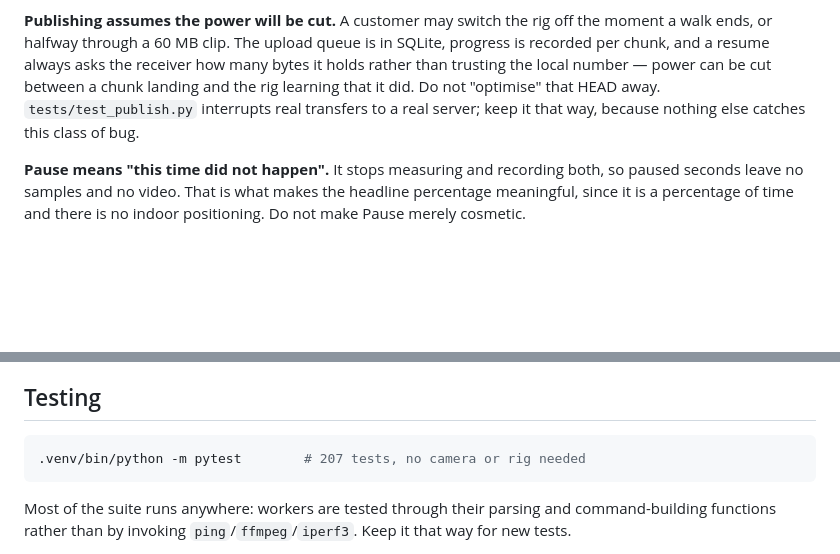
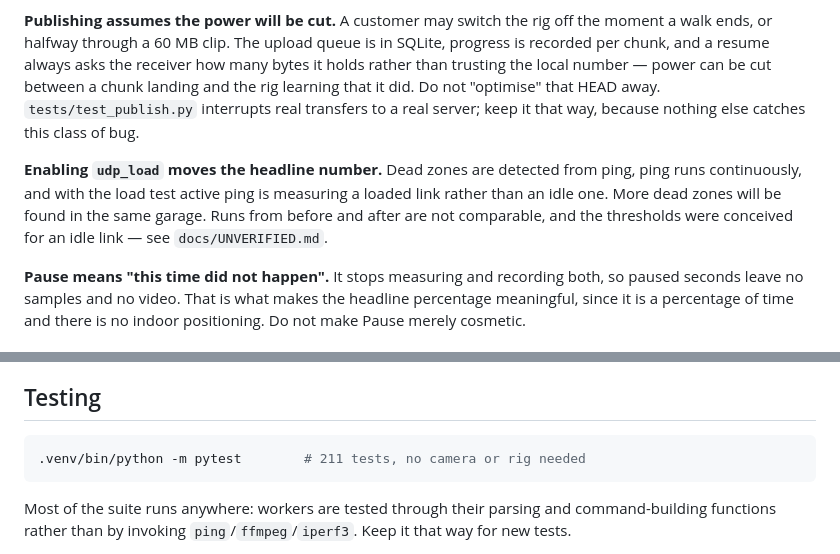
Before and after one commit to erikbahl-afk/claude-code-viabot, a Markdown page: CLAUDE.md, 2 parts joined by grey strips. Rendered like a GitHub page; blank space fills up the shorter version.

````diff
--- a/CLAUDE.md
+++ b/CLAUDE.md
@@ -122,6 +122,12 @@ cut between a chunk landing and the rig learning that it did. Do not "optimise"
 that HEAD away. `tests/test_publish.py` interrupts real transfers to a real
 server; keep it that way, because nothing else catches this class of bug.
 
+**Enabling `udp_load` moves the headline number.** Dead zones are detected
+from ping, ping runs continuously, and with the load test active ping is
+measuring a loaded link rather than an idle one. More dead zones will be found
+in the same garage. Runs from before and after are not comparable, and the
+thresholds were conceived for an idle link — see `docs/UNVERIFIED.md`.
+
 **Pause means "this time did not happen".** It stops measuring and recording
 both, so paused seconds leave no samples and no video. That is what makes the
 headline percentage meaningful, since it is a percentage of time and there is no
@@ -151,7 +157,7 @@ example file is what makes it exist — a user's older local config still boots.
 ## Testing
 
 ```bash
-.venv/bin/python -m pytest        # 207 tests, no camera or rig needed
+.venv/bin/python -m pytest        # 211 tests, no camera or rig needed
 ```
 
 Most of the suite runs anywhere: workers are tested through their parsing and
````
Also changed, not shown: docs/UNVERIFIED.md (+41 -0 lines).
